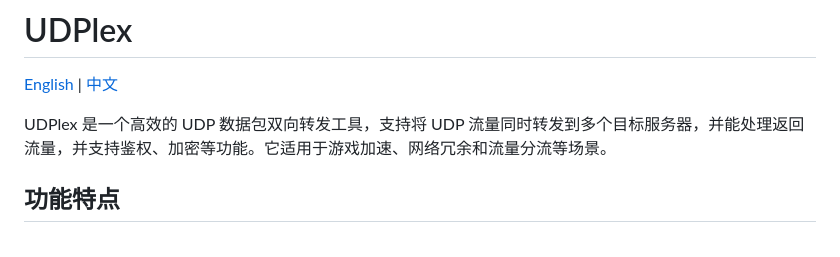
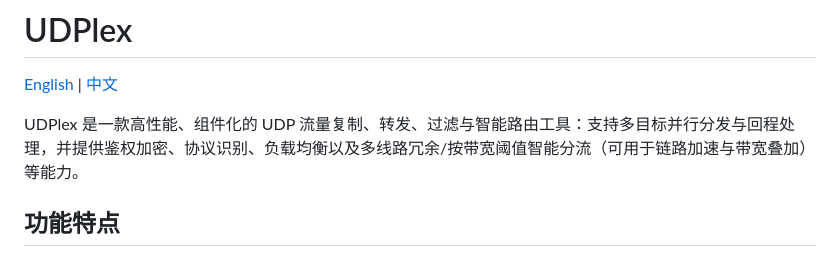
Before and after one commit to tao08141/UDPlex, a Markdown page: README_ZH.md, the part around the change. Drawn GitHub-style.

```diff
--- a/README_ZH.md
+++ b/README_ZH.md
@@ -1,7 +1,7 @@
 # UDPlex
 [English](README.md) | [中文](README_ZH.md)
 
-UDPlex 是一个高效的 UDP 数据包双向转发工具，支持将 UDP 流量同时转发到多个目标服务器，并能处理返回流量，并支持鉴权、加密等功能。它适用于游戏加速、网络冗余和流量分流等场景。
+UDPlex 是一款高性能、组件化的 UDP 流量复制、转发、过滤与智能路由工具：支持多目标并行分发与回程处理，并提供鉴权加密、协议识别、负载均衡以及多线路冗余/按带宽阈值智能分流（可用于链路加速与带宽叠加）等能力。
 
 ## 功能特点
 
```
Also changed, not shown: README.md (+1 -1 lines).
